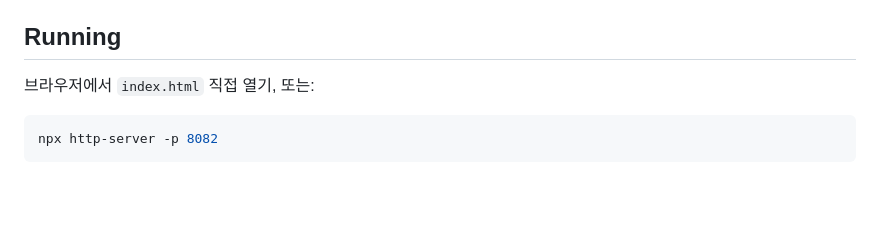
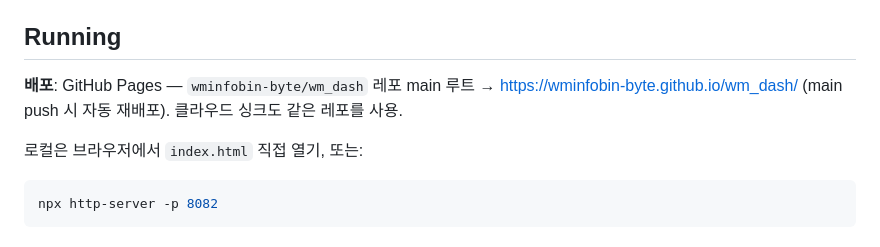
Before and after one commit to wminfobin-byte/wm_dash, a Markdown page: CLAUDE.md, the part around the change. Drawn GitHub-style; blank space fills up the shorter version.

Commit message:
docs: wm_dash 배포 방식 정정 (브라우저 직접 열기 → GitHub Pages)
실제로는 wminfobin-byte/wm_dash 레포가 GitHub Pages로 배포됨
(https://wminfobin-byte.github.io/wm_dash/, main push 시 자동 재배포)

Co-Authored-By: Claude Opus 4.8 (1M context) <noreply@anthropic.com>

````diff
--- a/CLAUDE.md
+++ b/CLAUDE.md
@@ -8,7 +8,9 @@ N그룹 성과 대시보드 — WM 뇌새김영어 A그룹 코디네이터의
 
 ## Running
 
-브라우저에서 `index.html` 직접 열기, 또는:
+**배포**: GitHub Pages — `wminfobin-byte/wm_dash` 레포 main 루트 → https://wminfobin-byte.github.io/wm_dash/ (main push 시 자동 재배포). 클라우드 싱크도 같은 레포를 사용.
+
+로컬은 브라우저에서 `index.html` 직접 열기, 또는:
 ```bash
 npx http-server -p 8082
 ```
````
